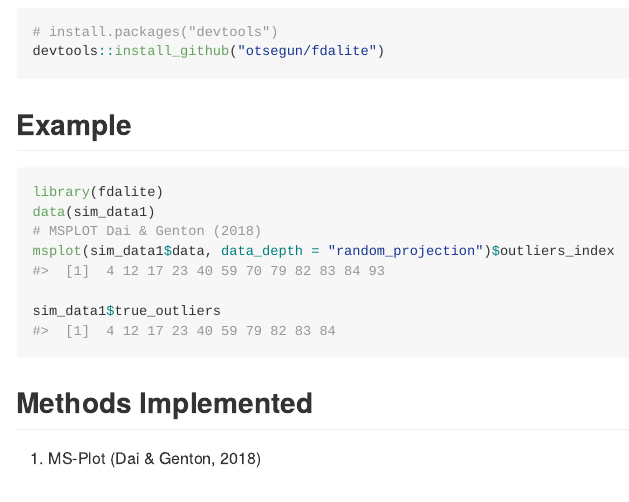
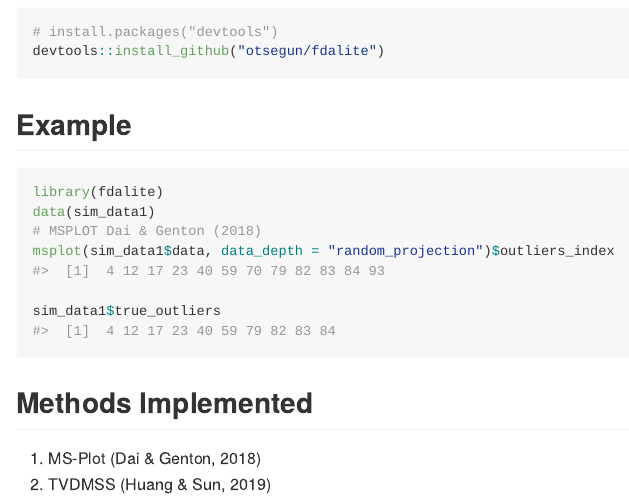
Before and after one commit to otsegun/fdaoutlier, an R Markdown document (README.Rmd): the page in a window 1100 px wide, from 300 px down. The pictures show the output file README.md that the author committed with the source, drawn offline in the style of GitHub; badge pictures from the web are left out.

Commit message:
modify readme file

```diff
--- a/README.Rmd
+++ b/README.Rmd
@@ -49,3 +49,4 @@ sim_data1$true_outliers
 
 ## Methods Implemented
 1. MS-Plot (Dai & Genton, 2018)
+2. TVDMSS (Huang & Sun, 2019)
```
Also changed, not shown: README.md.
